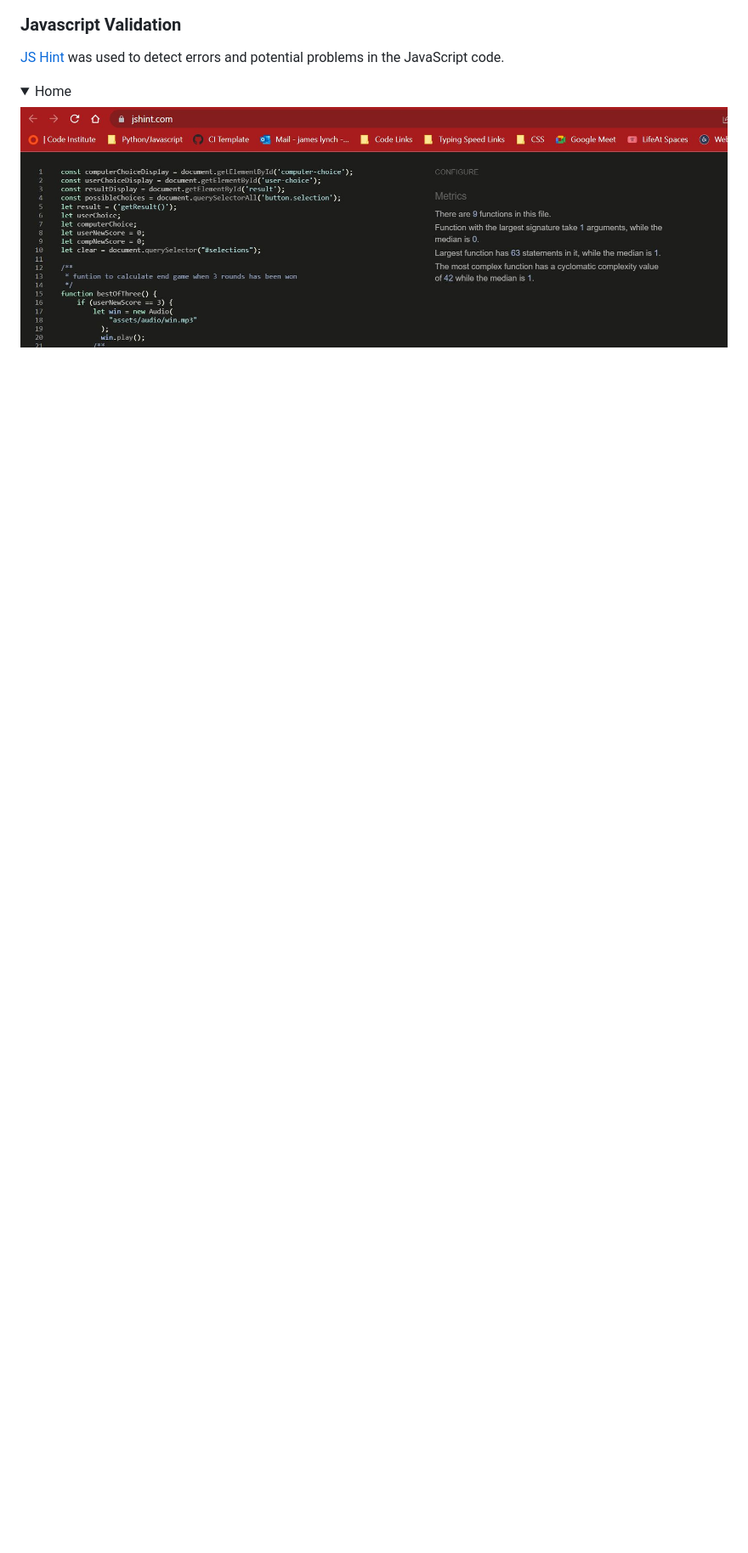
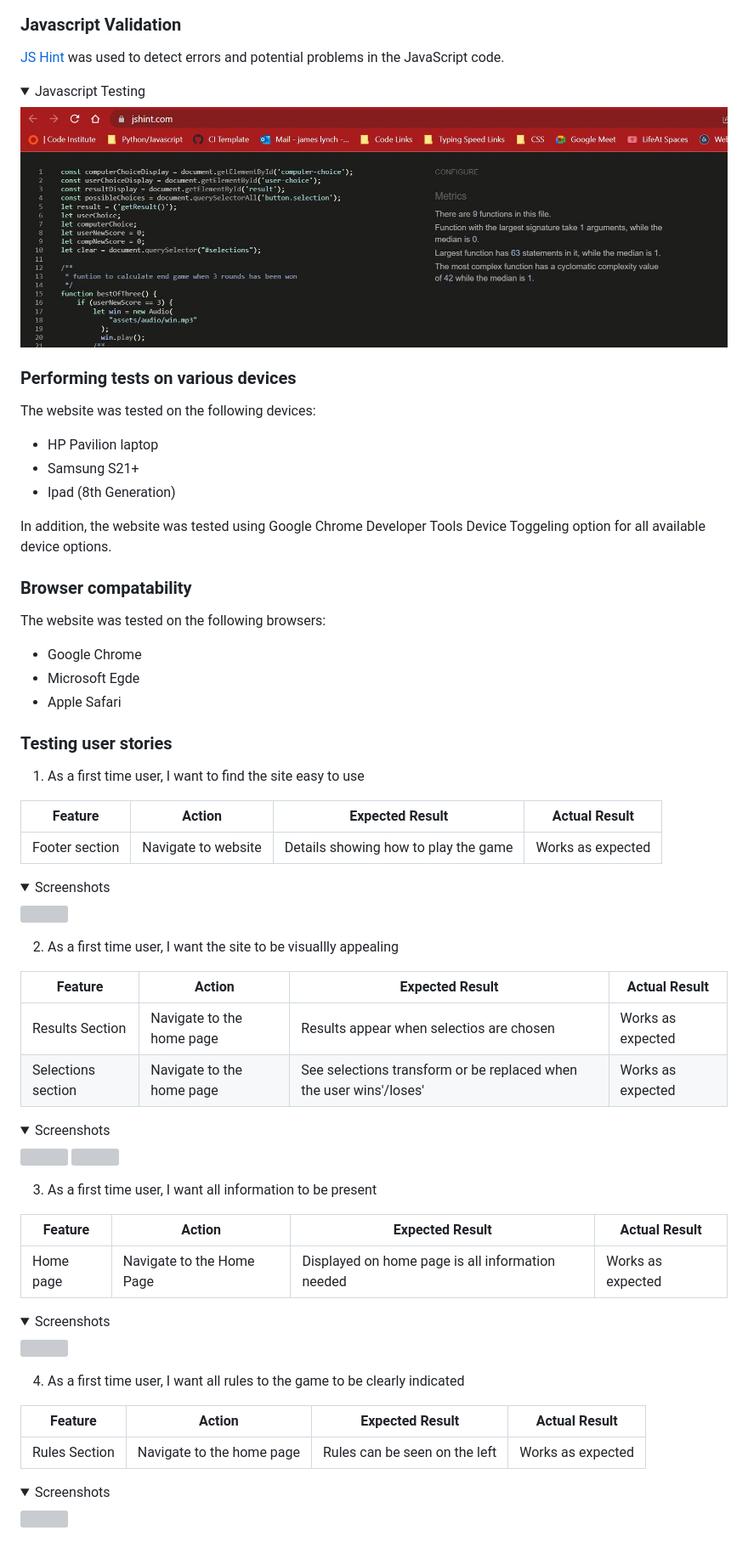
Before and after one commit to Jamsey911/RPSLS_MP2, a Markdown page: README.md, the part around the change printed below. Shown: that part at 85% size. Rendered like a GitHub page; folded sections open; blank space fills up the shorter version; grey boxes are pictures that could not be loaded.

Commit message:
Add inital US Testing details

```diff
--- a/README.md
+++ b/README.md
@@ -151,6 +150,64 @@ Google Lighthouse in Google Chrome Developer Tools was used to test the performa
 ### Javascript Validation
 [JS Hint](https://jshint.com/) was used to detect errors and potential problems in the JavaScript code.
 
-<details><summary>Home</summary>
+<details><summary>Javascript Testing</summary>
 <img src="docs/validation/val-js.JPG">
 </details>
+
+### Performing tests on various devices
+The website was tested on the following devices:
+- HP Pavilion laptop
+- Samsung S21+
+- Ipad (8th Generation)
+
+In addition, the website was tested using Google Chrome Developer Tools Device Toggeling option for all available device options.
+
+### Browser compatability
+The website was tested on the following browsers:
+- Google Chrome
+- Microsoft Egde
+- Apple Safari
+
+### Testing user stories
+
+1. As a first time user, I want to find the site easy to use
+
+| **Feature** | **Action** | **Expected Result** | **Actual Result** |
+|-------------|------------|---------------------|-------------------|
+| Footer section | Navigate to website | Details showing how to play the game | Works as expected |
+
+<details><summary>Screenshots</summary>
+<img src="docs/user-story-testing/">
+</details>
+
+2. As a first time user, I want the site to be visuallly appealing
+
+| **Feature** | **Action** | **Expected Result** | **Actual Result** |
+|-------------|------------|---------------------|-------------------|
+| Results Section | Navigate to the home page | Results appear when selectios are chosen | Works as expected |
+| Selections section | Navigate to the home page | See selections transform or be replaced when the user wins'/loses' | Works as expected |
+
+<details><summary>Screenshots</summary>
+<img src="docs/user-story-testing/">
+<img src="docs/user-story-testing/">
+</details>
+
+3. As a first time user, I want all information to be present
+
+| **Feature** | **Action** | **Expected Result** | **Actual Result** |
+|-------------|------------|---------------------|-------------------|
+| Home page | Navigate to the Home Page | Displayed on home page is all information needed | Works as expected |
+
+<details><summary>Screenshots</summary>
+<img src="docs/user-story-testing/">
+</details>
+
+4. As a first time user, I want all rules to the game to be clearly indicated
+
+| **Feature** | **Action** | **Expected Result** | **Actual Result** |
+|-------------|------------|---------------------|-------------------|
+| Rules Section | Navigate to the home page  | Rules can be seen on the left  | Works as expected |
+
+<details><summary>Screenshots</summary>
+<img src="docs/user-story-testing/">
+</details>
```
Also changed, not shown: other parts of README.md (+11 -12 lines).
